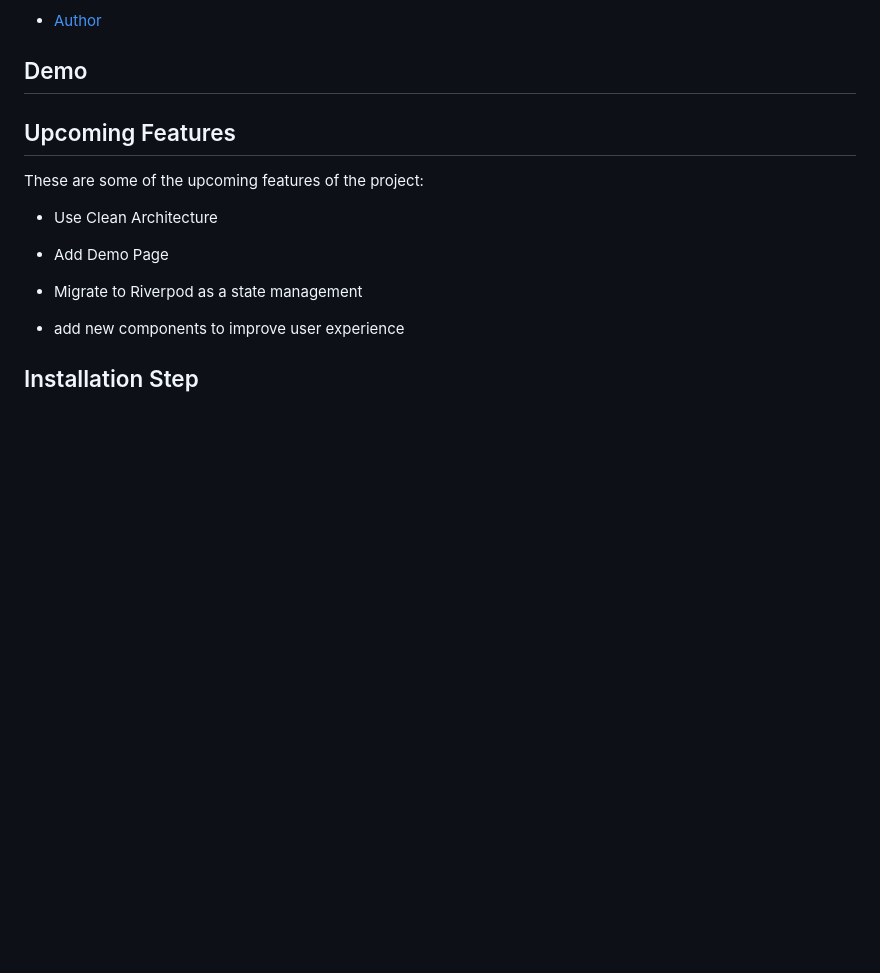
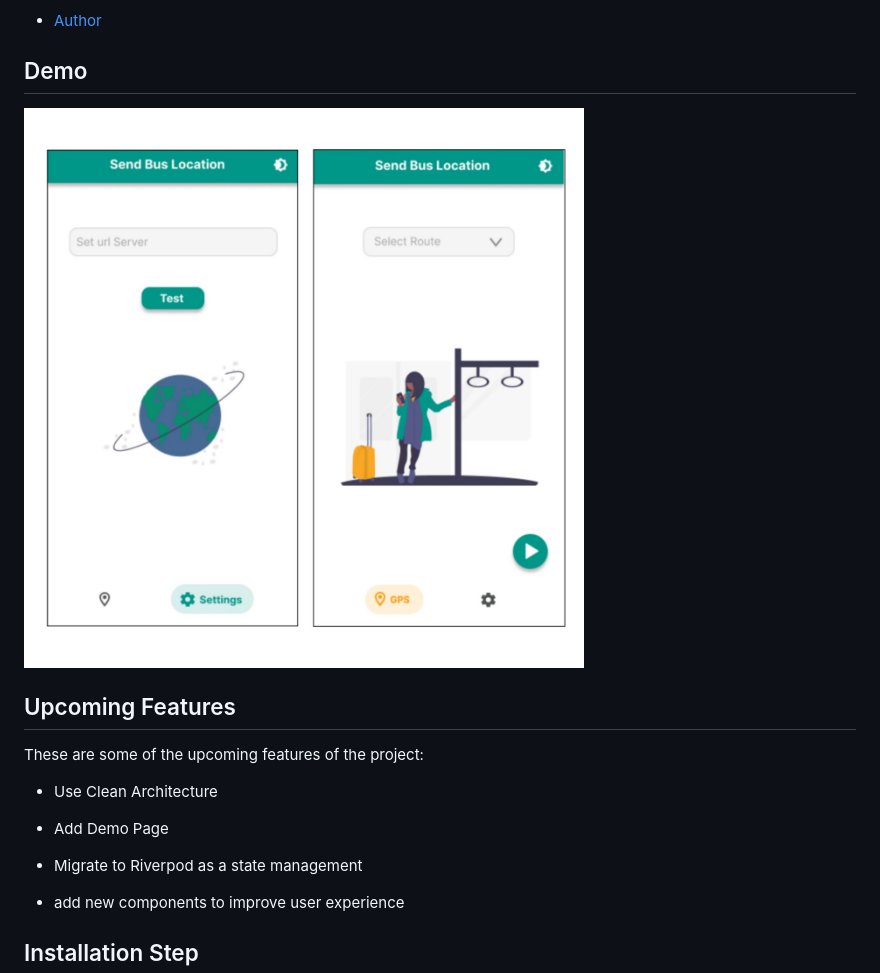
Before and after one commit to alecorodri/SendBusLocation, a Markdown page: README.md, the part around the change printed below. Rendered like a GitHub page; pictures changed too: demo/light_mode.jpg (added); blank space fills up the shorter version.

Commit message:
add Demo files to README

```diff
--- a/README.md
+++ b/README.md
@@ -24,6 +24,8 @@
 
 ## Demo
 
+![Light Mode](./demo/light_mode.jpg)
+
 ## Upcoming Features
 
 These are some of the upcoming features of the project:
```
Also changed, not shown: other parts of README.md (+2 -2 lines), demo/home.png (deleted), demo/setting.png (deleted).
